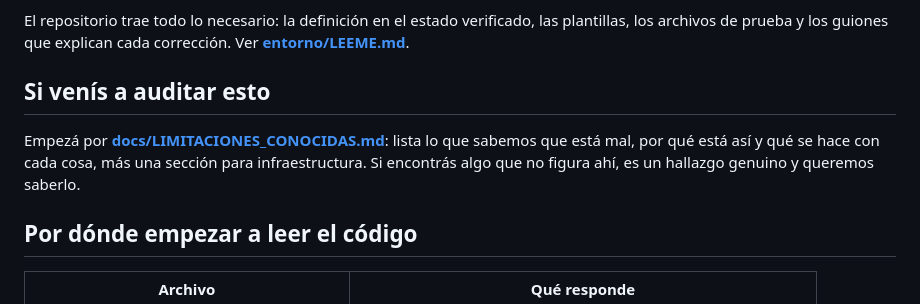
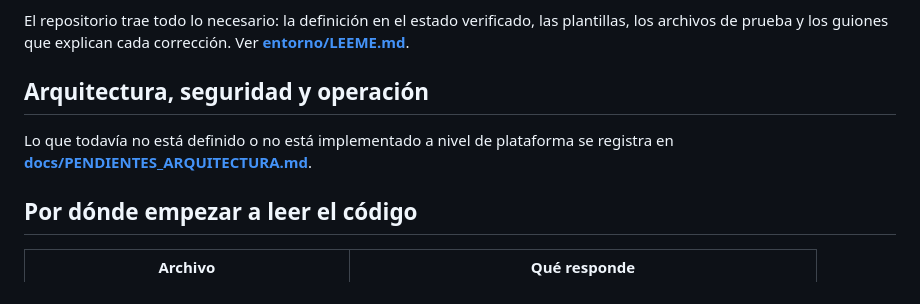
Before and after one commit to dsocial118/Modulo-de-Importaciones-Recurrentes, a Markdown page: README.md, the part around the change. Rendered like a GitHub page.

Commit message:
docs: el README apunta al documento nuevo
El commit anterior lo dejo apuntando al archivo borrado.

Co-Authored-By: Claude Opus 5 <noreply@anthropic.com>

```diff
--- a/README.md
+++ b/README.md
@@ -108,12 +108,10 @@ El repositorio trae todo lo necesario: la definición en el estado verificado,
 las plantillas, los archivos de prueba y los guiones que explican cada
 corrección. Ver **[entorno/LEEME.md](entorno/LEEME.md)**.
 
-## Si venís a auditar esto
+## Arquitectura, seguridad y operación
 
-Empezá por **[docs/LIMITACIONES_CONOCIDAS.md](docs/LIMITACIONES_CONOCIDAS.md)**:
-lista lo que sabemos que está mal, por qué está así y qué se hace con cada cosa,
-más una sección para infraestructura. Si encontrás algo que no figura ahí, es un
-hallazgo genuino y queremos saberlo.
+Lo que todavía no está definido o no está implementado a nivel de plataforma se
+registra en **[docs/PENDIENTES_ARQUITECTURA.md](docs/PENDIENTES_ARQUITECTURA.md)**.
 
 ## Por dónde empezar a leer el código
 
```
